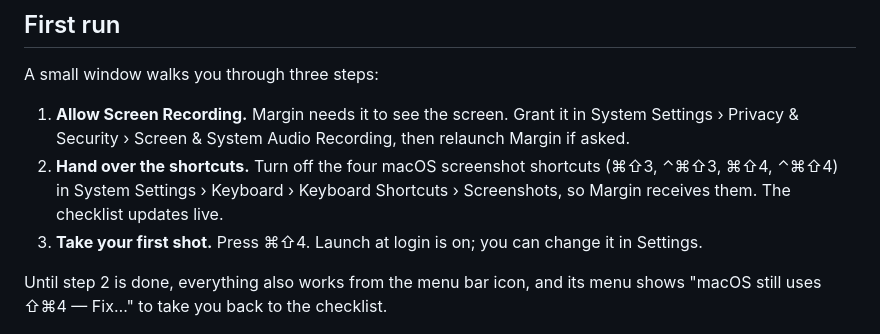
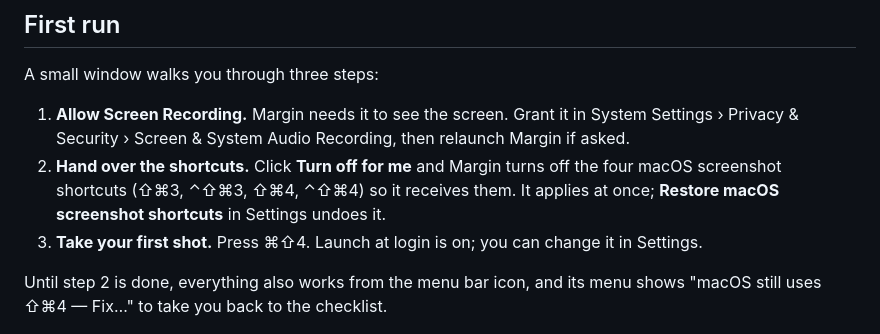
Before and after one commit to Jenish-Shobhit/margin, a Markdown page: README.md, the part around the change. Rendered like a GitHub page.

Commit message:
docs: first run hands over the shortcuts in one click
Co-Authored-By: Claude Opus 5.5 (1M context) <noreply@anthropic.com>

```diff
--- a/README.md
+++ b/README.md
@@ -47,7 +47,7 @@ Margin needs macOS 26 (Tahoe) or later on Apple silicon.
 A small window walks you through three steps:
 
 1. **Allow Screen Recording.** Margin needs it to see the screen. Grant it in System Settings › Privacy & Security › Screen & System Audio Recording, then relaunch Margin if asked.
-2. **Hand over the shortcuts.** Turn off the four macOS screenshot shortcuts (⌘⇧3, ⌃⌘⇧3, ⌘⇧4, ⌃⌘⇧4) in System Settings › Keyboard › Keyboard Shortcuts › Screenshots, so Margin receives them. The checklist updates live.
+2. **Hand over the shortcuts.** Click **Turn off for me** and Margin turns off the four macOS screenshot shortcuts (⇧⌘3, ⌃⇧⌘3, ⇧⌘4, ⌃⇧⌘4) so it receives them. It applies at once; **Restore macOS screenshot shortcuts** in Settings undoes it.
 3. **Take your first shot.** Press ⌘⇧4. Launch at login is on; you can change it in Settings.
 
 Until step 2 is done, everything also works from the menu bar icon, and its menu shows "macOS still uses ⇧⌘4 — Fix…" to take you back to the checklist.
```
Also changed, not shown: spec.md (+2 -2 lines).
